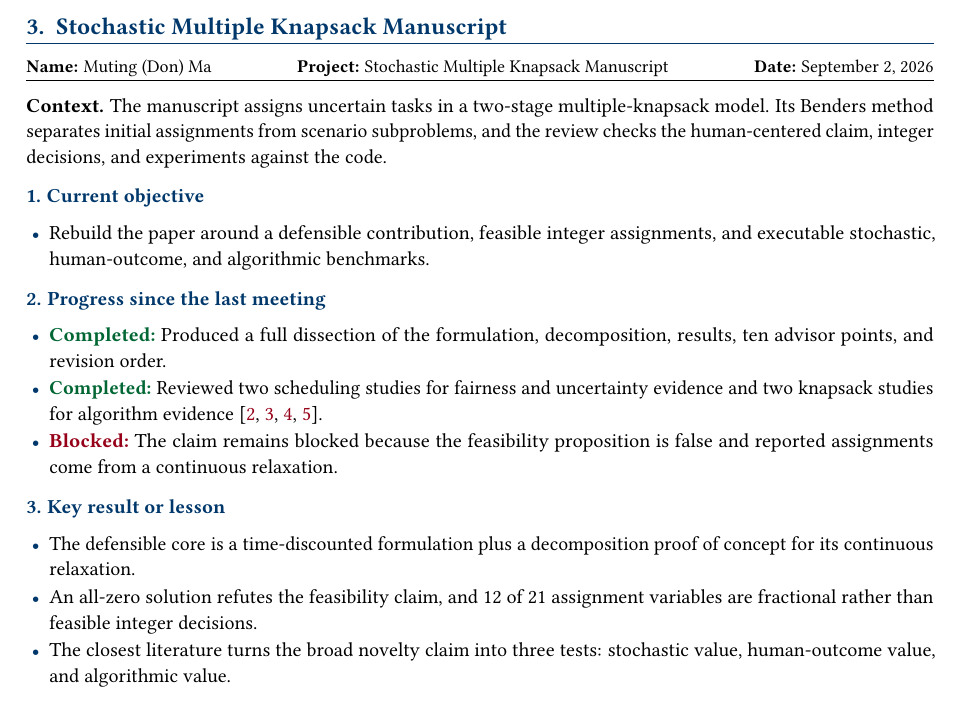
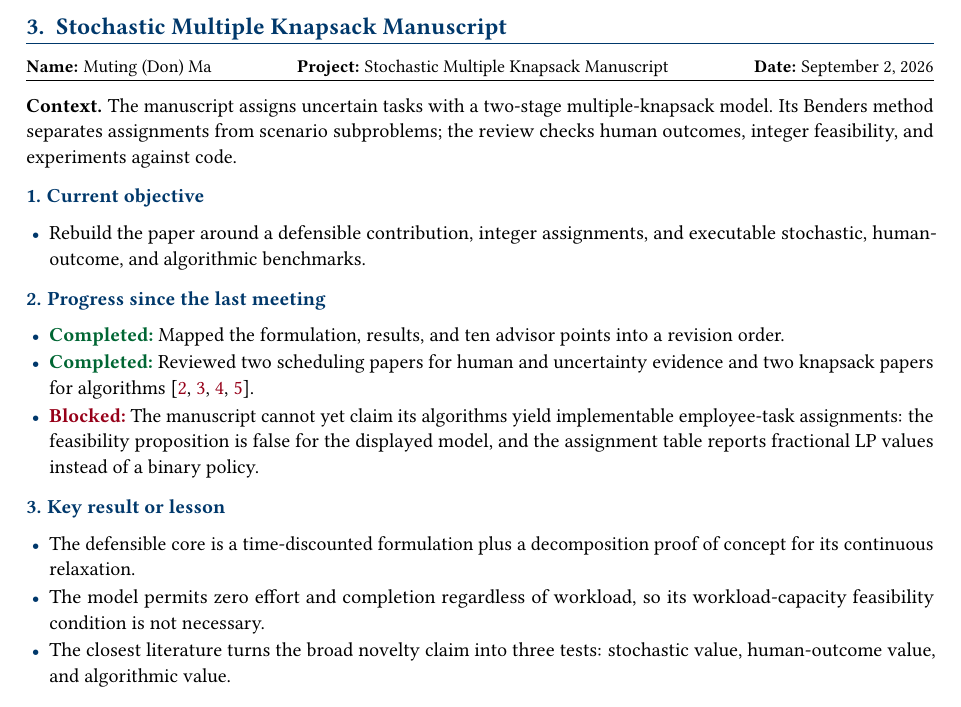
Before and after one commit to mutingma123/OpenProjects, a LaTeX document (Progress/20260902/WeeklyResearchUpdate20260902.tex): part of page 5 of 6, cut so that both start at the same text. The pictures show the PDF file Progress/20260902/WeeklyResearchUpdate20260902.pdf that the author committed with the source.

Commit message:
Clarify the blocked assignment claim
State the precise implementability claim and explain why the displayed feasibility condition and fractional LP table do not establish it.\n\nCo-Authored-By: Codex <noreply@openai.com>

```diff
--- a/Progress/20260902/WeeklyResearchUpdate20260902.tex
+++ b/Progress/20260902/WeeklyResearchUpdate20260902.tex
@@ -210,28 +210,28 @@
 
 \sumpara The context defines the model and the claims tested by the review. \sumparaend
 \noindent\textbf{Context.}
-\fin The manuscript assigns uncertain tasks in a two-stage multiple-knapsack model. \fine
-\fin Its Benders method separates initial assignments from scenario subproblems, and the review checks the human-centered claim, integer decisions, and experiments against the code. \fine
+\fin The manuscript assigns uncertain tasks with a two-stage multiple-knapsack model. \fine
+\fin Its Benders method separates assignments from scenario subproblems; the review checks human outcomes, integer feasibility, and experiments against code. \fine
 
 \updatehead{1}{Current objective}
 \sumpara The objective rebuilds the manuscript around a contribution supported by executable evidence. \sumparaend
 \begin{tightitems}
-  \item \fin Rebuild the paper around a defensible contribution, feasible integer assignments, and executable stochastic, human-outcome, and algorithmic benchmarks. \fine
+  \item \fin Rebuild the paper around a defensible contribution, integer assignments, and executable stochastic, human-outcome, and algorithmic benchmarks. \fine
 \end{tightitems}
 
 \updatehead{2}{Progress since the last meeting}
 \sumpara The progress combines the full manuscript dissection with the four-paper benchmark review. \sumparaend
 \begin{tightitems}
-  \item \fin \statusdone Produced a full dissection of the formulation, decomposition, results, ten advisor points, and revision order. \fine
-  \item \fin \statusdone Reviewed two scheduling studies for fairness and uncertainty evidence and two knapsack studies for algorithm evidence \cite{gulmez2026,perreault2025,mancini2024,masmoudi2024}. \fine
-  \item \fin \statusblocked The claim remains blocked because the feasibility proposition is false and reported assignments come from a continuous relaxation. \fine
+  \item \fin \statusdone Mapped the formulation, results, and ten advisor points into a revision order. \fine
+  \item \fin \statusdone Reviewed two scheduling papers for human and uncertainty evidence and two knapsack papers for algorithms \cite{gulmez2026,perreault2025,mancini2024,masmoudi2024}. \fine
+  \item \fin \statusblocked The manuscript cannot yet claim its algorithms yield implementable employee-task assignments: the feasibility proposition is false for the displayed model, and the assignment table reports fractional LP values instead of a binary policy. \fine
 \end{tightitems}
 
 \updatehead{3}{Key result or lesson}
 \sumpara The key result narrows the contribution and identifies the concrete technical blockers. \sumparaend
 \begin{tightitems}
   \item \fin The defensible core is a time-discounted formulation plus a decomposition proof of concept for its continuous relaxation. \fine
-  \item \fin An all-zero solution refutes the feasibility claim, and 12 of 21 assignment variables are fractional rather than feasible integer decisions. \fine
+  \item \fin The model permits zero effort and completion regardless of workload, so its workload-capacity feasibility condition is not necessary. \fine
   \item \fin The closest literature turns the broad novelty claim into three tests: stochastic value, human-outcome value, and algorithmic value. \fine
 \end{tightitems}
 
```
Also changed, not shown: Progress/20260902/WeeklyResearchUpdate20260902.pdf.
